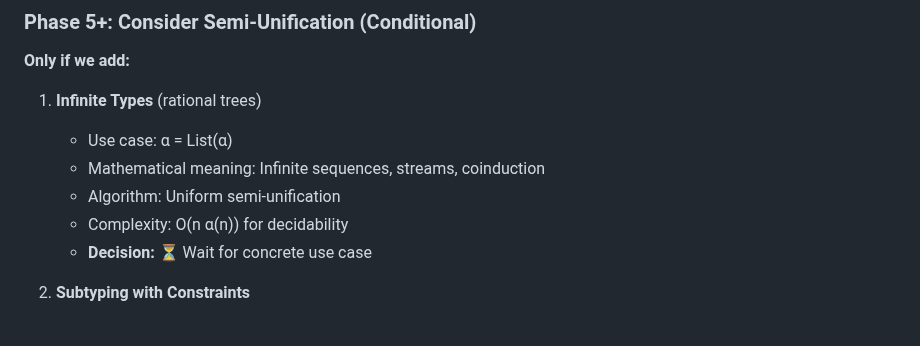
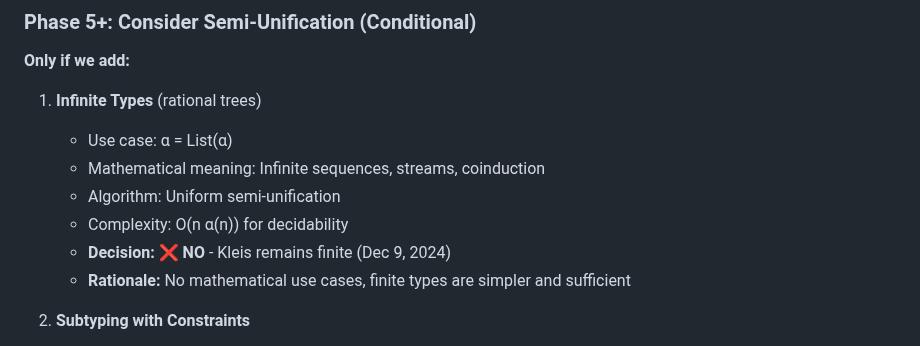
Before and after one commit to eatikrh/kleis, a Markdown page: docs/type-system/UNIFICATION_IMPLEMENTATION.md, the part around the change. Drawn GitHub-style.

Commit message:
docs: record decision - Kleis remains finite (no infinite types)
Clear design decision: Kleis will use finite types only.
- Keep occurs check enforced
- No semi-unification for rational trees
- Simpler, decidable, sufficient for mathematical notation

This closes the question of infinite/recursive types for Phase 3-4.

```diff
--- a/docs/type-system/UNIFICATION_IMPLEMENTATION.md
+++ b/docs/type-system/UNIFICATION_IMPLEMENTATION.md
@@ -741,7 +741,8 @@ structure Numeric(N) { operation abs : N → N }
    - Mathematical meaning: Infinite sequences, streams, coinduction
    - Algorithm: Uniform semi-unification
    - Complexity: O(n α(n)) for decidability
-   - **Decision:** ⏳ Wait for concrete use case
+   - **Decision:** ❌ **NO** - Kleis remains finite (Dec 9, 2024)
+   - **Rationale:** No mathematical use cases, finite types are simpler and sufficient
 
 2. **Subtyping with Constraints**
    - Use case: T <: Numeric(N) ∧ T <: Ordered(N)
```
